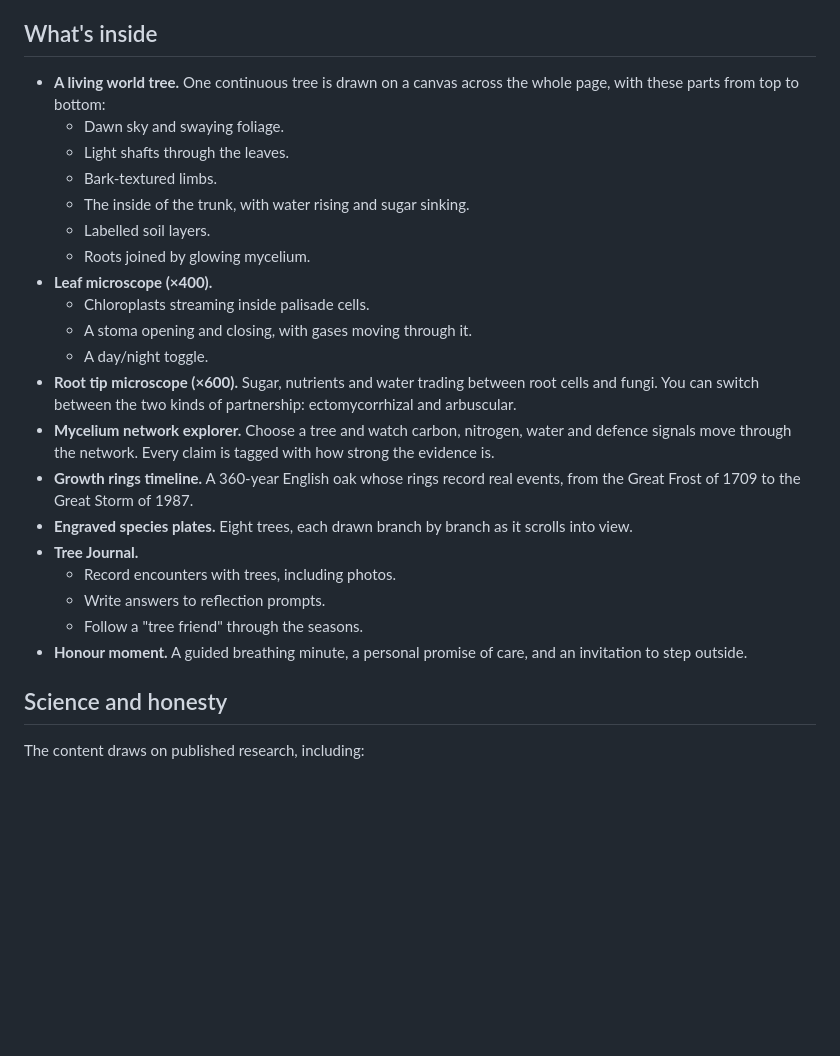
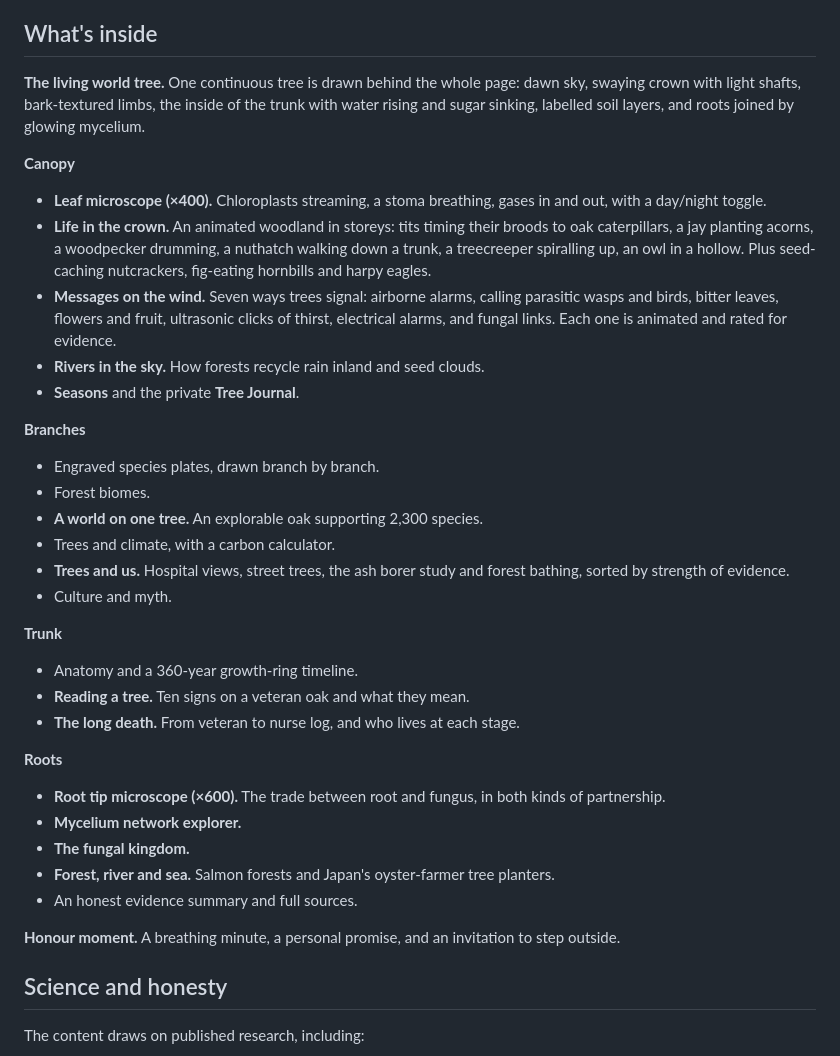
Before and after one commit to somersetnomad/Heartwood, a Markdown page: README.md, the part around the change. Rendered like a GitHub page; blank space fills up the shorter version.

```diff
--- a/README.md
+++ b/README.md
@@ -6,26 +6,36 @@ Heartwood is a single-page educational experience about trees. The whole page is
 
 ## What's inside
 
-- **A living world tree.** One continuous tree is drawn on a canvas across the whole page, with these parts from top to bottom:
-  - Dawn sky and swaying foliage.
-  - Light shafts through the leaves.
-  - Bark-textured limbs.
-  - The inside of the trunk, with water rising and sugar sinking.
-  - Labelled soil layers.
-  - Roots joined by glowing mycelium.
-- **Leaf microscope (×400).**
-  - Chloroplasts streaming inside palisade cells.
-  - A stoma opening and closing, with gases moving through it.
-  - A day/night toggle.
-- **Root tip microscope (×600).** Sugar, nutrients and water trading between root cells and fungi. You can switch between the two kinds of partnership: ectomycorrhizal and arbuscular.
-- **Mycelium network explorer.** Choose a tree and watch carbon, nitrogen, water and defence signals move through the network. Every claim is tagged with how strong the evidence is.
-- **Growth rings timeline.** A 360-year English oak whose rings record real events, from the Great Frost of 1709 to the Great Storm of 1987.
-- **Engraved species plates.** Eight trees, each drawn branch by branch as it scrolls into view.
-- **Tree Journal.**
-  - Record encounters with trees, including photos.
-  - Write answers to reflection prompts.
-  - Follow a "tree friend" through the seasons.
-- **Honour moment.** A guided breathing minute, a personal promise of care, and an invitation to step outside.
+**The living world tree.** One continuous tree is drawn behind the whole page: dawn sky, swaying crown with light shafts, bark-textured limbs, the inside of the trunk with water rising and sugar sinking, labelled soil layers, and roots joined by glowing mycelium.
+
+**Canopy**
+- **Leaf microscope (×400).** Chloroplasts streaming, a stoma breathing, gases in and out, with a day/night toggle.
+- **Life in the crown.** An animated woodland in storeys: tits timing their broods to oak caterpillars, a jay planting acorns, a woodpecker drumming, a nuthatch walking down a trunk, a treecreeper spiralling up, an owl in a hollow. Plus seed-caching nutcrackers, fig-eating hornbills and harpy eagles.
+- **Messages on the wind.** Seven ways trees signal: airborne alarms, calling parasitic wasps and birds, bitter leaves, flowers and fruit, ultrasonic clicks of thirst, electrical alarms, and fungal links. Each one is animated and rated for evidence.
+- **Rivers in the sky.** How forests recycle rain inland and seed clouds.
+- **Seasons** and the private **Tree Journal**.
+
+**Branches**
+- Engraved species plates, drawn branch by branch.
+- Forest biomes.
+- **A world on one tree.** An explorable oak supporting 2,300 species.
+- Trees and climate, with a carbon calculator.
+- **Trees and us.** Hospital views, street trees, the ash borer study and forest bathing, sorted by strength of evidence.
+- Culture and myth.
+
+**Trunk**
+- Anatomy and a 360-year growth-ring timeline.
+- **Reading a tree.** Ten signs on a veteran oak and what they mean.
+- **The long death.** From veteran to nurse log, and who lives at each stage.
+
+**Roots**
+- **Root tip microscope (×600).** The trade between root and fungus, in both kinds of partnership.
+- **Mycelium network explorer.**
+- **The fungal kingdom.**
+- **Forest, river and sea.** Salmon forests and Japan's oyster-farmer tree planters.
+- An honest evidence summary and full sources.
+
+**Honour moment.** A breathing minute, a personal promise, and an invitation to step outside.
 
 ## Science and honesty
 
```
